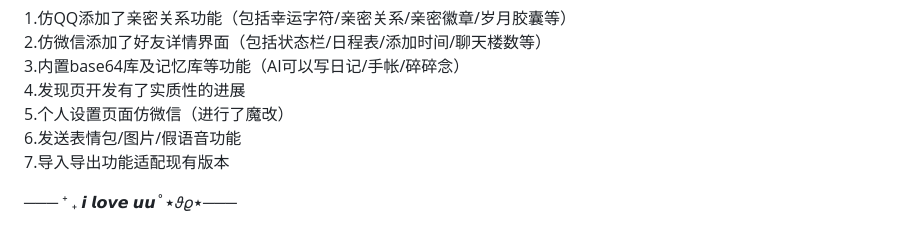
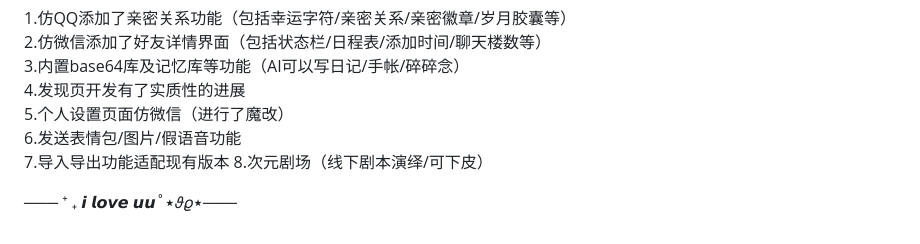
Before and after one commit to queqian-zero/zero-phone, a Markdown page: README.md, the part around one of its changes. Rendered like a GitHub page.

```diff
--- a/README.md
+++ b/README.md
@@ -121,5 +122,6 @@
 5.个人设置页面仿微信（进行了魔改）
 6.发送表情包/图片/假语音功能
 7.导入导出功能适配现有版本
+8.次元剧场（线下剧本演绎/可下皮）
 
 ─── ⁺ ₊ 𝙞 𝙡𝙤𝙫𝙚 𝙪𝙪˚⋆𝜗𝜚⋆───
```
Also changed, not shown: other parts of README.md (+1 -0 lines).
